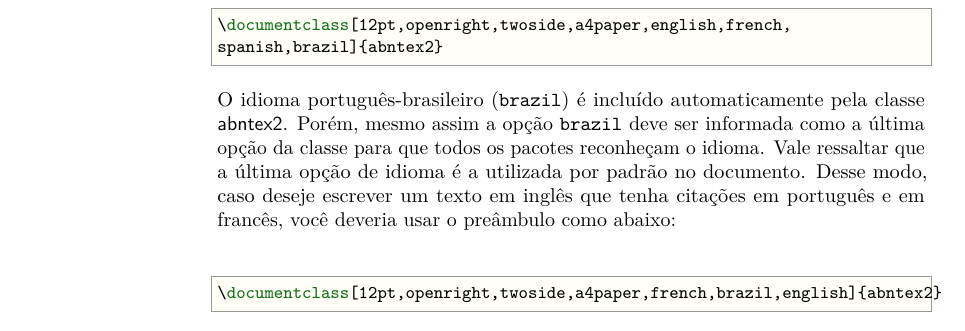
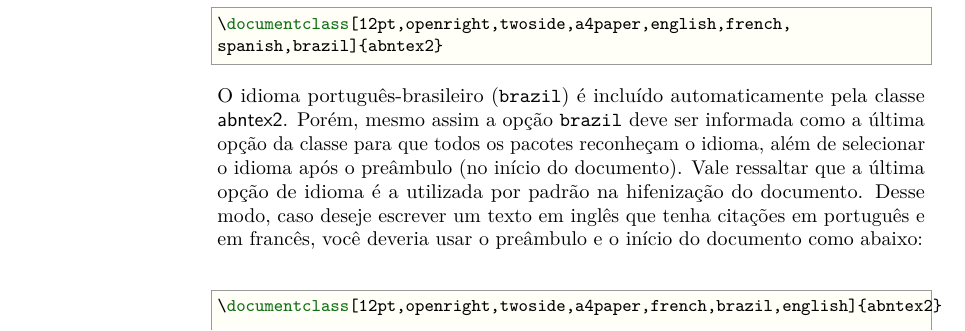
Before and after one commit to abntex/abntex2, a LaTeX thesis (doc/latex/abntex2/abntex2.tex): part of page 15 of 43, cut so that both start at the same text. Compiled offline with pdfLaTeX.

Commit message:
Adiciona em todos os exemplos:
% Seleciona o idioma do documento (conforme pacotes do babel)
%\selectlanguage{english}
\selectlanguage{brazil}

Altera a documenta??o sobre os diferentes idiomas

```diff
--- a/doc/latex/abntex2/abntex2.tex
+++ b/doc/latex/abntex2/abntex2.tex
@@ -1013,12 +1013,19 @@ spanish,brazil]{abntex2}
 O idioma português-brasileiro (\texttt{brazil}) é incluído automaticamente pela
 classe \textsf{abntex2}. Porém, mesmo assim a opção \texttt{brazil} deve ser
 informada como a última opção da classe para que todos os pacotes reconheçam o
-idioma. Vale ressaltar que a última opção de idioma é a utilizada por padrão no
-documento. Desse modo, caso deseje escrever um texto em inglês que tenha
-citações em português e em francês, você deveria usar o preâmbulo como abaixo:
+idioma, além de selecionar o idioma após o preâmbulo (no início do documento).
+Vale ressaltar que a última opção de idioma é a utilizada por padrão na
+hifenização do documento. Desse modo, caso deseje escrever um texto em inglês
+que tenha citações em português e em francês, você deveria usar o preâmbulo e o
+início do documento como abaixo:
 
 \begin{verbatim}
 \documentclass[12pt,openright,twoside,a4paper,french,brazil,english]{abntex2}
+...
+\begin{document}
+\selectlanguage{english}
+...
+\end{document}
 \end{verbatim}
 
 A lista completa de idiomas suportados, bem como outras opções de hifenização,
```
Also changed, not shown: doc/latex/abntex2/examples/abntex2-modelo-artigo.tex (+4 -0 lines), doc/latex/abntex2/examples/abntex2-modelo-projeto-pesquisa.tex (+4 -0 lines), doc/latex/abntex2/examples/abntex2-modelo-relatorio-tecnico.tex (+4 -0 lines), doc/latex/abntex2/examples/abntex2-modelo-trabalho-academico.tex (+4 -0 lines), 1 other file.
